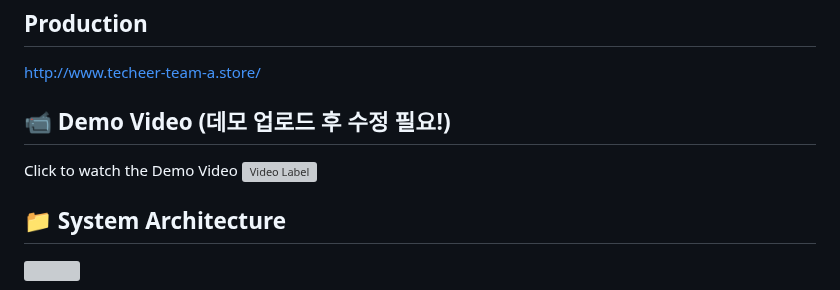
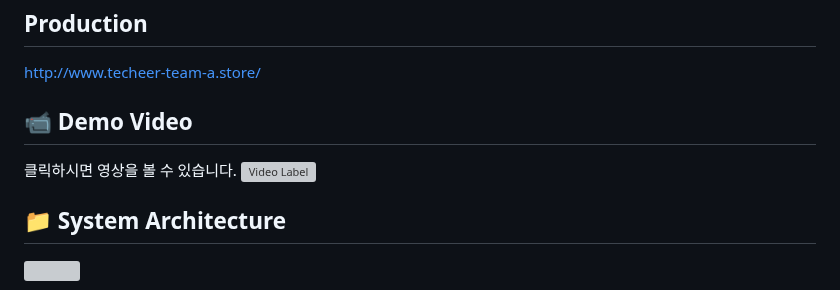
Before and after one commit to AlgeMoya/2023SVBootcamp_MyW_project, a Markdown page: README.md, the part around the change. Rendered like a GitHub page; grey boxes are pictures that could not be loaded.

```diff
--- a/README.md
+++ b/README.md
@@ -16,8 +16,8 @@ by Team-A (ChaG.P.T) (2023.06 ~ 2023.08)
 ## Production
 http://www.techeer-team-a.store/
 
-## 📹 Demo Video (데모 업로드 후 수정 필요!)
-Click to watch the Demo Video
+## 📹 Demo Video
+클릭하시면 영상을 볼 수 있습니다.
 [![Video Label](http://img.youtube.com/vi/tLz3Q9irjgA/0.jpg)](https://youtu.be/tLz3Q9irjgA)
 
 ## 📁 System Architecture
```
